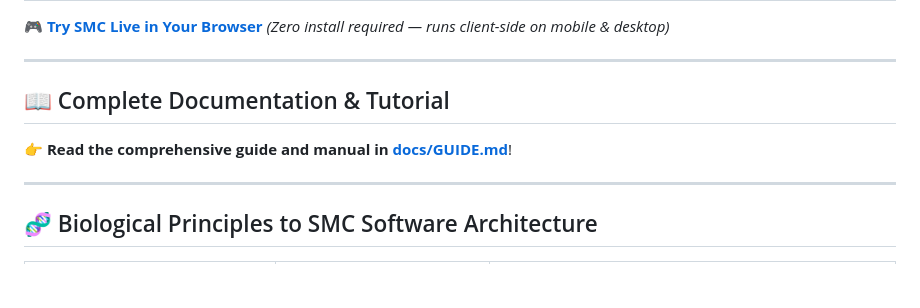
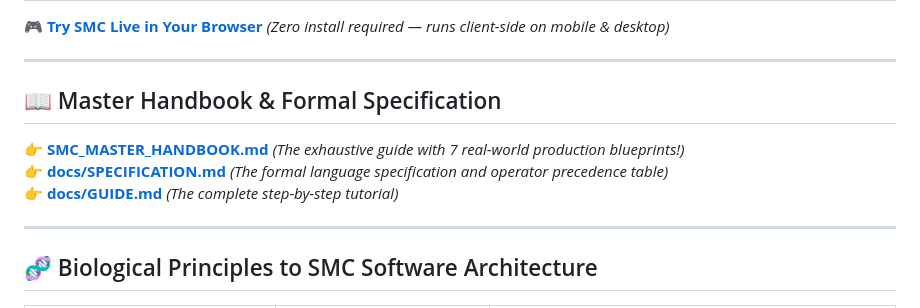
Before and after one commit to zekvftb/smc-lang, a Markdown page: README.md, the part around the change. Drawn GitHub-style; blank space fills up the shorter version.

Commit message:
Add SMC_MASTER_HANDBOOK.md: The definitive guide to biologically inspired software architecture

```diff
--- a/README.md
+++ b/README.md
@@ -11,8 +11,11 @@ It translates the fundamental computational principles of **DNA and RNA** into m
 
 ---
 
-## 📖 Complete Documentation & Tutorial
-👉 **Read the comprehensive guide and manual in [docs/GUIDE.md](docs/GUIDE.md)**!
+## 📖 Master Handbook & Formal Specification
+👉 **[SMC_MASTER_HANDBOOK.md](SMC_MASTER_HANDBOOK.md)** *(The exhaustive guide with 7 real-world production blueprints!)*
+👉 **[docs/SPECIFICATION.md](docs/SPECIFICATION.md)** *(The formal language specification and operator precedence table)*
+👉 **[docs/GUIDE.md](docs/GUIDE.md)** *(The complete step-by-step tutorial)*
+
 
 ---
 
```
Also changed, not shown: SMC_MASTER_HANDBOOK.md (added, +330 -0 lines).
